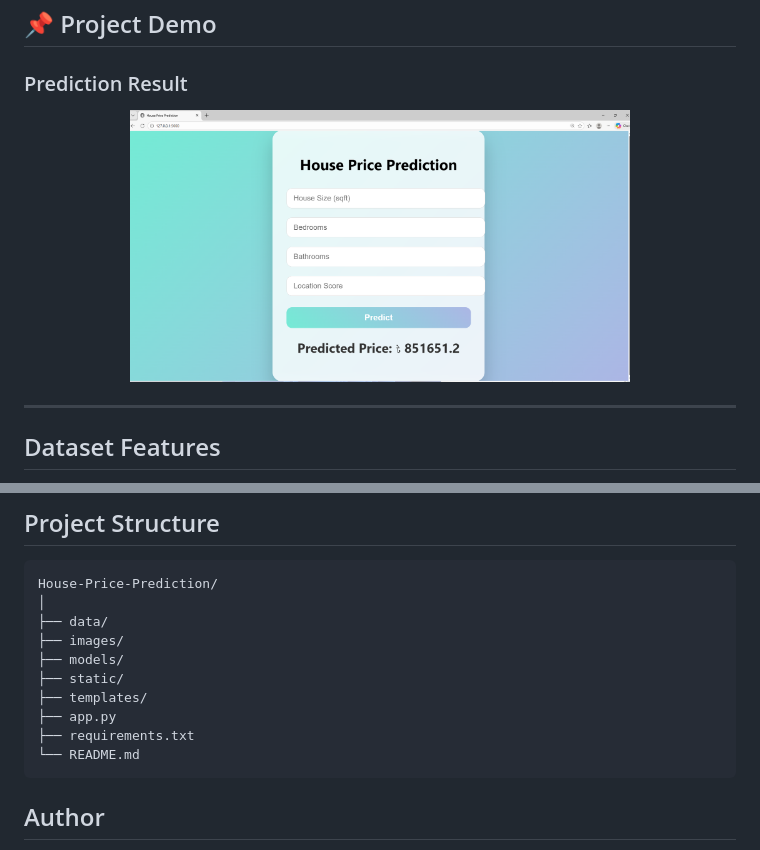
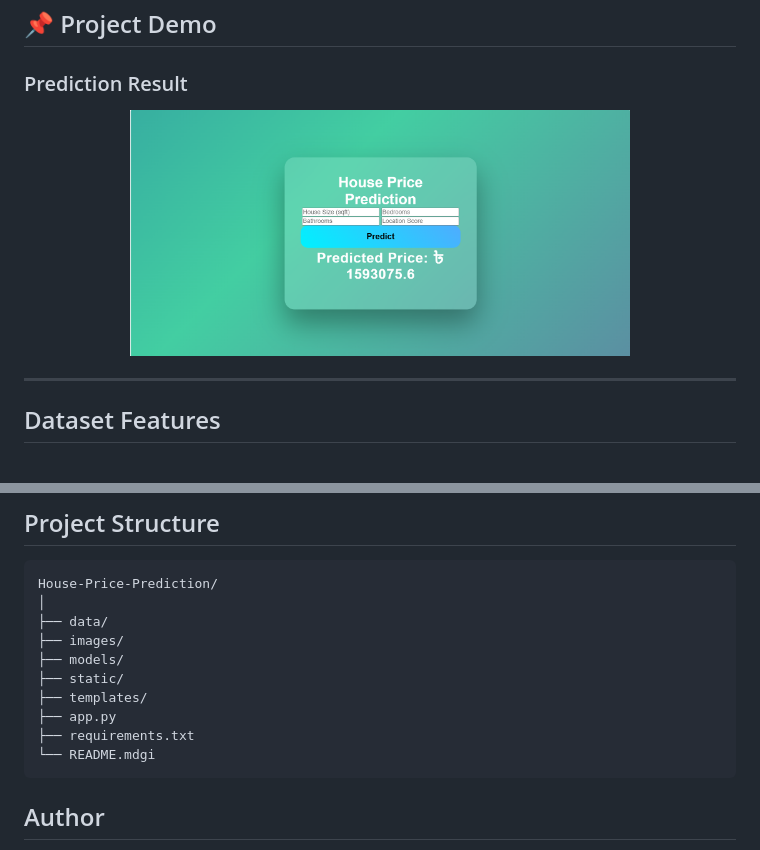
Before and after one commit to sourov-roy-ovi/Hourse-Price-Prediction, a Markdown page: README.md, 2 parts joined by grey strips. Rendered like a GitHub page; pictures changed too: images/update.png (added).

Commit message:
Update README and add project screenshort

````diff
--- a/README.md
+++ b/README.md
@@ -8,7 +8,7 @@ This project predicts house prices based on multiple feature using Machine Learn
 
 ### Prediction Result
 <p align="center">
-  <img src="images/prediction_result.png" width="500"/>
+  <img src="images/update.png" width="500"/>
 </p>
 
 
@@ -76,7 +76,7 @@ House-Price-Prediction/
 ├── templates/
 ├── app.py
 ├── requirements.txt
-└── README.md
+└── README.mdgi
 ```
 
 ## Author
````
